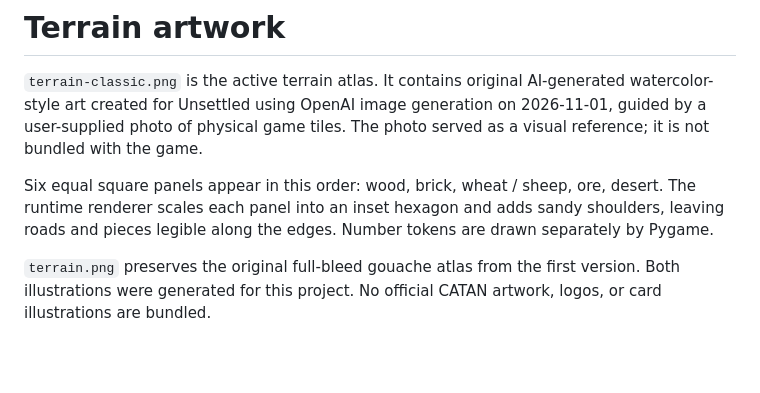
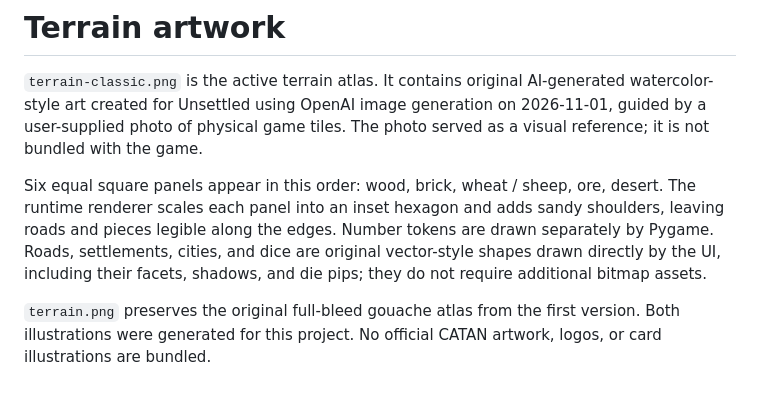
Before and after one commit to hjlarrea/unsettled, a Markdown page: unsettled/assets/README.md, the part around the change. GitHub-like rendering; blank space fills up the shorter version.

```diff
--- a/unsettled/assets/README.md
+++ b/unsettled/assets/README.md
@@ -8,7 +8,9 @@ The photo served as a visual reference; it is not bundled with the game.
 Six equal square panels appear in this order: wood, brick, wheat / sheep, ore,
 desert. The runtime renderer scales each panel into an inset hexagon and adds
 sandy shoulders, leaving roads and pieces legible along the edges. Number tokens
-are drawn separately by Pygame.
+are drawn separately by Pygame. Roads, settlements, cities, and dice are original
+vector-style shapes drawn directly by the UI, including their facets, shadows,
+and die pips; they do not require additional bitmap assets.
 
 `terrain.png` preserves the original full-bleed gouache atlas from the first
 version. Both illustrations were generated for this project. No official CATAN
```
Also changed, not shown: README.md (+5 -1 lines), docs/board.png, 2 other files.
